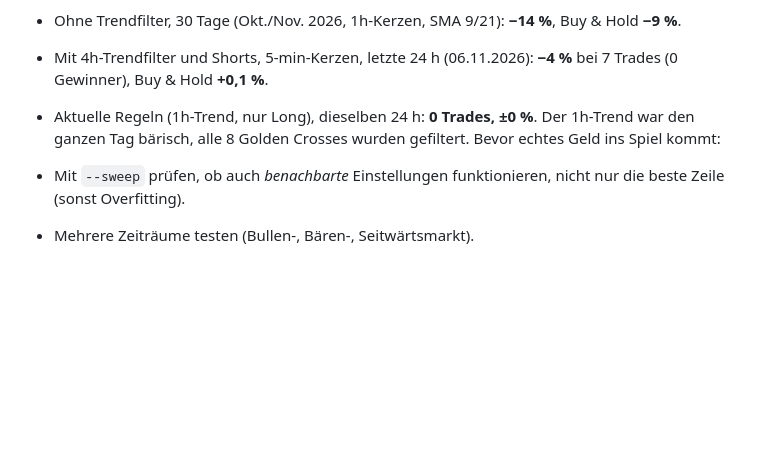
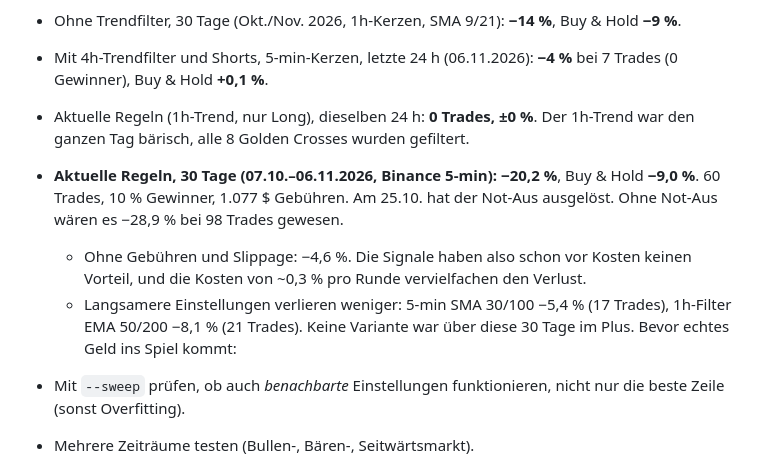
Before and after one commit to lil0ace/lil0ace, a Markdown page: btc-bot/README.md, the part around one of its changes. GitHub-like rendering; blank space fills up the shorter version.

```diff
--- a/btc-bot/README.md
+++ b/btc-bot/README.md
@@ -116,6 +120,9 @@ Ein einfacher MA-Crossover ist in Seitwärtsphasen anfällig für viele Fehlsign
 - Ohne Trendfilter, 30 Tage (Okt./Nov. 2026, 1h-Kerzen, SMA 9/21): **−14 %**, Buy & Hold **−9 %**.
 - Mit 4h-Trendfilter und Shorts, 5-min-Kerzen, letzte 24 h (06.11.2026): **−4 %** bei 7 Trades (0 Gewinner), Buy & Hold **+0,1 %**.
 - Aktuelle Regeln (1h-Trend, nur Long), dieselben 24 h: **0 Trades, ±0 %**. Der 1h-Trend war den ganzen Tag bärisch, alle 8 Golden Crosses wurden gefiltert.
+- **Aktuelle Regeln, 30 Tage (07.10.–06.11.2026, Binance 5-min):** **−20,2 %**, Buy & Hold **−9,0 %**. 60 Trades, 10 % Gewinner, 1.077 $ Gebühren. Am 25.10. hat der Not-Aus ausgelöst. Ohne Not-Aus wären es −28,9 % bei 98 Trades gewesen.
+  - Ohne Gebühren und Slippage: −4,6 %. Die Signale haben also schon vor Kosten keinen Vorteil, und die Kosten von ~0,3 % pro Runde vervielfachen den Verlust.
+  - Langsamere Einstellungen verlieren weniger: 5-min SMA 30/100 −5,4 % (17 Trades), 1h-Filter EMA 50/200 −8,1 % (21 Trades). Keine Variante war über diese 30 Tage im Plus.
 Bevor echtes Geld ins Spiel kommt:
 
 - Mit `--sweep` prüfen, ob auch *benachbarte* Einstellungen funktionieren, nicht nur die beste Zeile (sonst Overfitting).
```
Also changed, not shown: other parts of btc-bot/README.md (+7 -3 lines), btc-bot/docs/dashboard.png, 4 other files.
